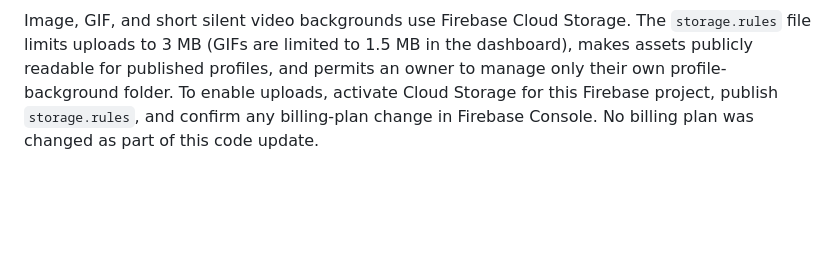
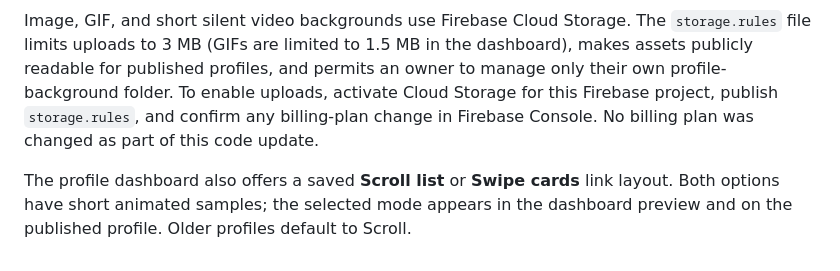
Before and after one commit to pansum21/biomi, a Markdown page: FIREBASE_SETUP.md, the part around the change. Rendered like a GitHub page; blank space fills up the shorter version.

Commit message:
Document scroll and swipe link layouts

```diff
--- a/FIREBASE_SETUP.md
+++ b/FIREBASE_SETUP.md
@@ -45,3 +45,6 @@ The dashboard and public profile JavaScript syntax and theme controls were check
 The dashboard can save avatar shape (circle, square, soft square), decorative blue or gradient photo rings, and solid or gradient page backgrounds. These settings are included in the updated `firestore.rules`; publish that file in Firebase Console before users save these new options.
 
 Image, GIF, and short silent video backgrounds use Firebase Cloud Storage. The `storage.rules` file limits uploads to 3 MB (GIFs are limited to 1.5 MB in the dashboard), makes assets publicly readable for published profiles, and permits an owner to manage only their own profile-background folder. To enable uploads, activate Cloud Storage for this Firebase project, publish `storage.rules`, and confirm any billing-plan change in Firebase Console. No billing plan was changed as part of this code update.
+
+
+The profile dashboard also offers a saved **Scroll list** or **Swipe cards** link layout. Both options have short animated samples; the selected mode appears in the dashboard preview and on the published profile. Older profiles default to Scroll.
```
